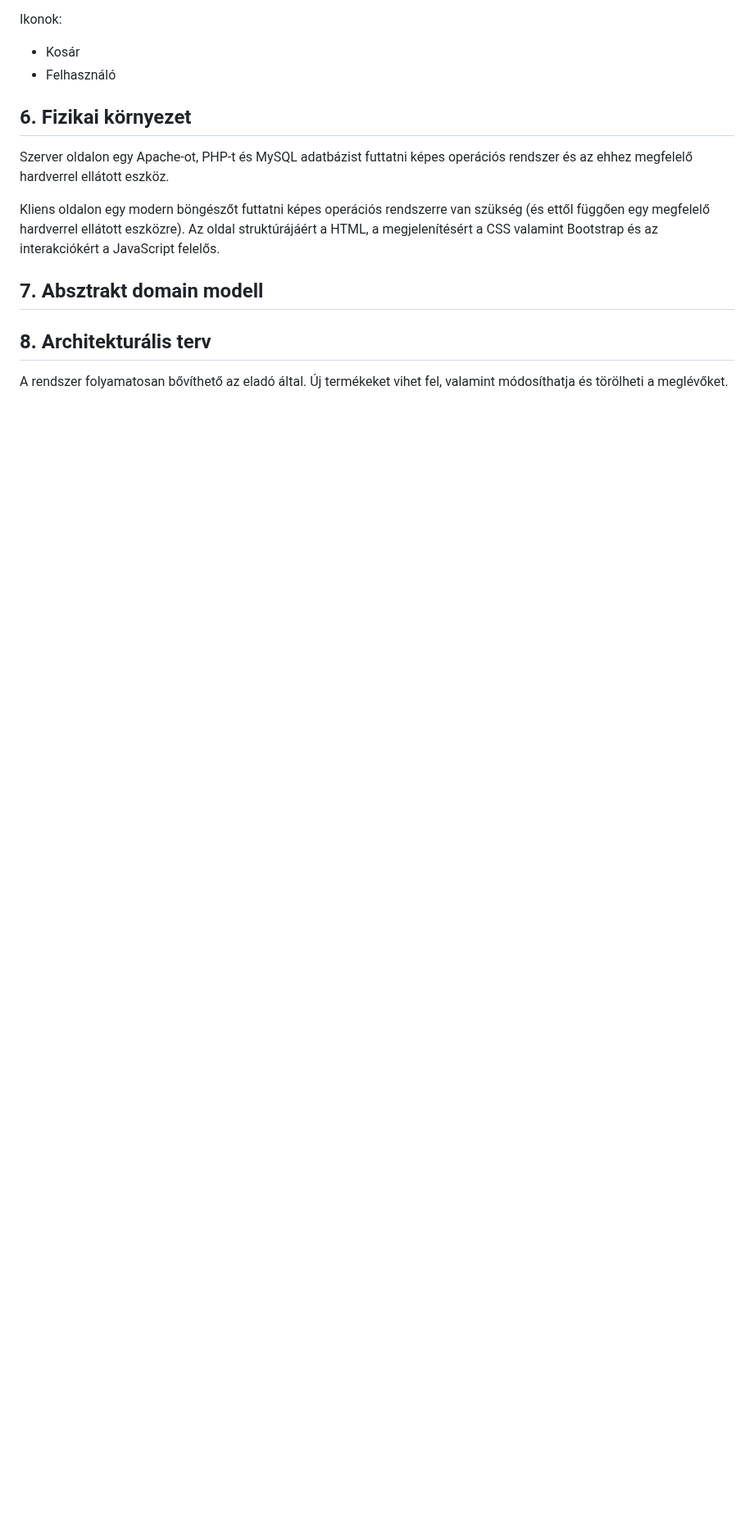
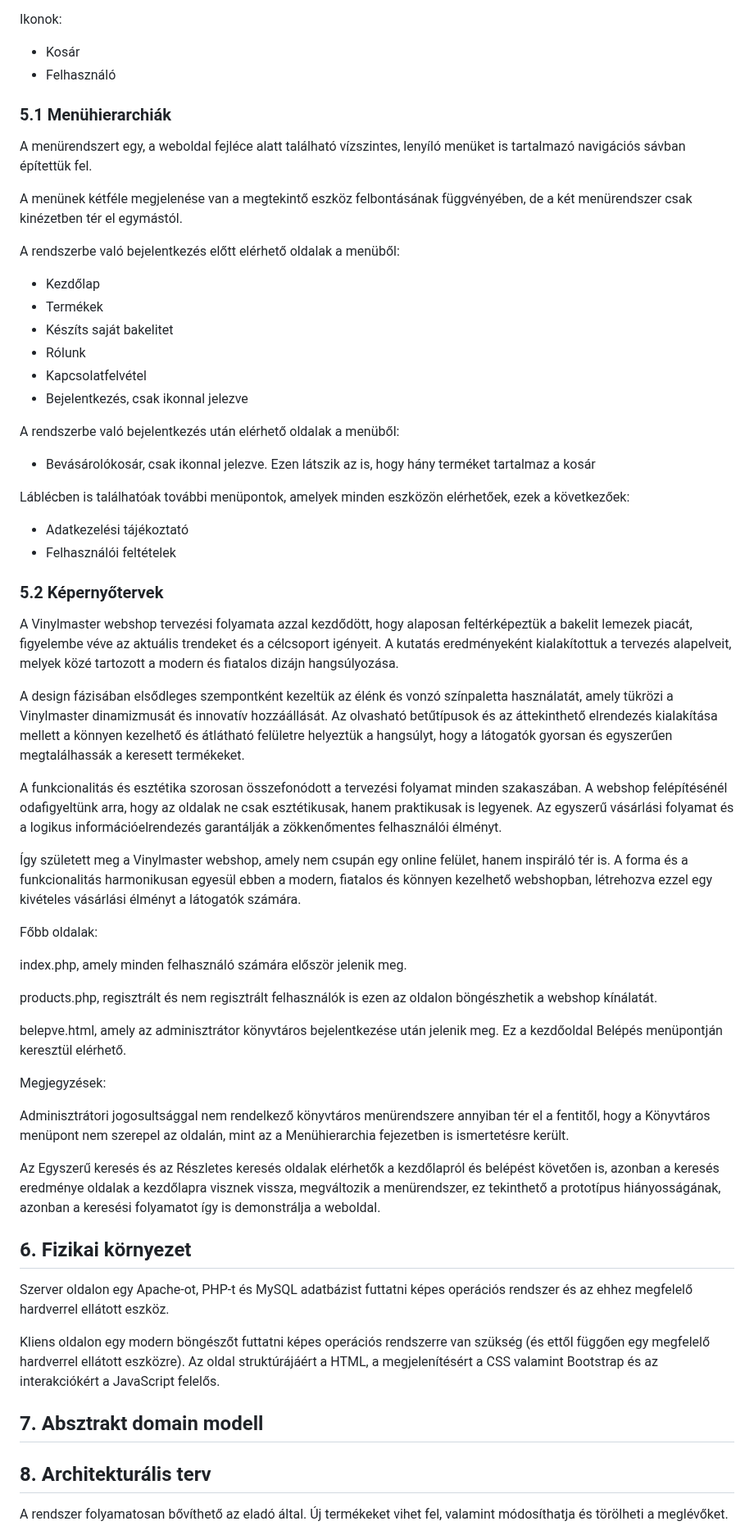
Before and after one commit to EKKE-App-Dev-Lab/vinylmaster, a Markdown page: Doc/Rendszerterv.md, the part around the change. Shown at 82% size. Drawn GitHub-style; blank space fills up the shorter version.

Commit message:
F-0001 - rendszerterv.md

```diff
--- a/Doc/Rendszerterv.md
+++ b/Doc/Rendszerterv.md
@@ -47,6 +47,51 @@ Ikonok:
 - Kosár
 - Felhasználó
 
+### 5.1 Menühierarchiák
+A menürendszert egy, a weboldal fejléce alatt található vízszintes, lenyíló menüket is tartalmazó navigációs sávban építettük fel.
+
+A menünek kétféle megjelenése van a megtekintő eszköz felbontásának függvényében, de a két menürendszer csak kinézetben tér el egymástól.
+
+A rendszerbe való bejelentkezés előtt elérhető oldalak a menüből:
+- Kezdőlap
+- Termékek
+- Készíts saját bakelitet
+- Rólunk
+- Kapcsolatfelvétel
+- Bejelentkezés, csak ikonnal jelezve
+
+A rendszerbe való bejelentkezés után elérhető oldalak a menüből:
+- Bevásárolókosár, csak ikonnal jelezve. Ezen látszik az is, hogy hány terméket tartalmaz a kosár
+
+Láblécben is találhatóak további menüpontok, amelyek minden eszközön elérhetőek, ezek a következőek:
+- Adatkezelési tájékoztató
+- Felhasználói feltételek
+
+
+### 5.2 Képernyőtervek
+
+A Vinylmaster webshop tervezési folyamata azzal kezdődött, hogy alaposan feltérképeztük a bakelit lemezek piacát, figyelembe véve az aktuális trendeket és a célcsoport igényeit. A kutatás eredményeként kialakítottuk a tervezés alapelveit, melyek közé tartozott a modern és fiatalos dizájn hangsúlyozása.
+
+A design fázisában elsődleges szempontként kezeltük az élénk és vonzó színpaletta használatát, amely tükrözi a Vinylmaster dinamizmusát és innovatív hozzáállását. Az olvasható betűtípusok és az áttekinthető elrendezés kialakítása mellett a könnyen kezelhető és átlátható felületre helyeztük a hangsúlyt, hogy a látogatók gyorsan és egyszerűen megtalálhassák a keresett termékeket.
+
+A funkcionalitás és esztétika szorosan összefonódott a tervezési folyamat minden szakaszában. A webshop felépítésénél odafigyeltünk arra, hogy az oldalak ne csak esztétikusak, hanem praktikusak is legyenek. Az egyszerű vásárlási folyamat és a logikus információelrendezés garantálják a zökkenőmentes felhasználói élményt.
+
+Így született meg a Vinylmaster webshop, amely nem csupán egy online felület, hanem inspiráló tér is. A forma és a funkcionalitás harmonikusan egyesül ebben a modern, fiatalos és könnyen kezelhető webshopban, létrehozva ezzel egy kivételes vásárlási élményt a látogatók számára.
+
+Főbb oldalak:
+
+index.php, amely minden felhasználó számára először jelenik meg.
+
+products.php, regisztrált és nem regisztrált felhasználók is ezen az oldalon böngészhetik a webshop kínálatát.
+
+belepve.html, amely az adminisztrátor könyvtáros bejelentkezése után jelenik meg. Ez a kezdőoldal Belépés menüpontján keresztül elérhető.
+
+Megjegyzések:
+
+Adminisztrátori jogosultsággal nem rendelkező könyvtáros menürendszere annyiban tér el a fentitől, hogy a Könyvtáros menüpont nem szerepel az oldalán, mint az a Menühierarchia fejezetben is ismertetésre került.
+
+Az Egyszerű keresés és az Részletes keresés oldalak elérhetők a kezdőlapról és belépést követően is, azonban a keresés eredménye oldalak a kezdőlapra visznek vissza, megváltozik a menürendszer, ez tekinthető a prototípus hiányosságának, azonban a keresési folyamatot így is demonstrálja a weboldal.
+
 
 ## 6. Fizikai környezet
 Szerver oldalon egy Apache-ot, PHP-t és MySQL adatbázist futtatni képes operációs rendszer és az ehhez megfelelő hardverrel ellátott eszköz.
```
